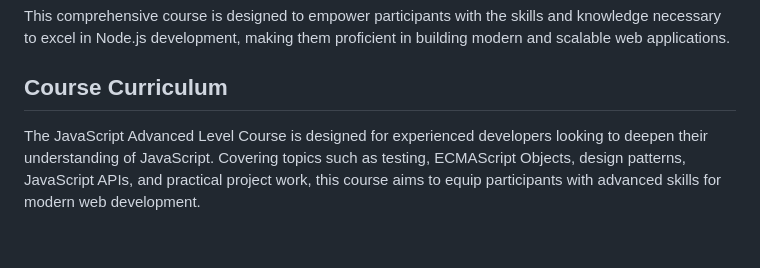
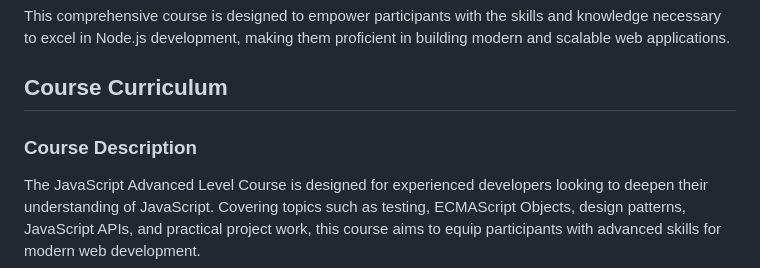
Before and after one commit to PLPHacker/plp-advance-nodejs-course, a Markdown page: README.md, the part around the change. GitHub-like rendering; blank space fills up the shorter version.

```diff
--- a/README.md
+++ b/README.md
@@ -45,6 +45,7 @@ This comprehensive course is designed to empower participants with the skills an
 
 ## Course Curriculum
 
+### Course Description
 The JavaScript Advanced Level Course is designed for experienced developers looking to deepen their understanding of JavaScript. Covering topics such as testing, ECMAScript Objects, design patterns, JavaScript APIs, and practical project work, this course aims to equip participants with advanced skills for modern web development.
 
 ### Day 1: JavaScript Overview and Advanced Concepts
```
